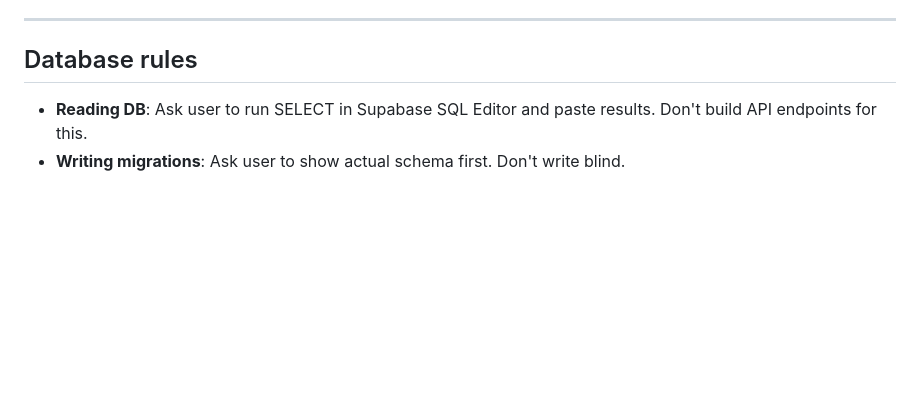
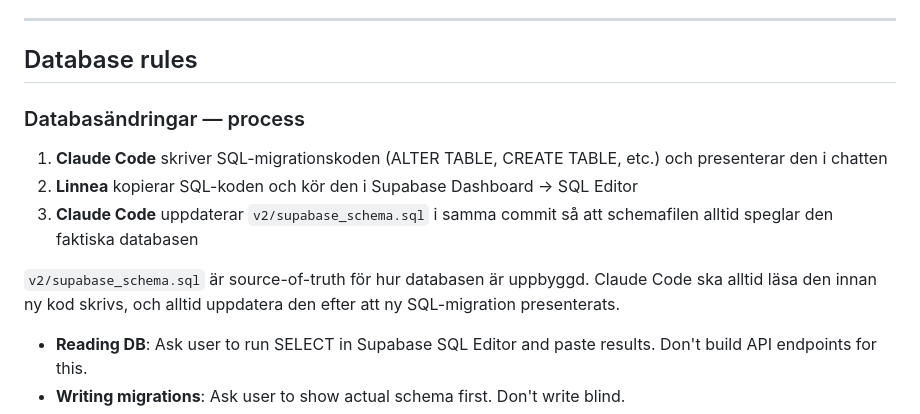
Before and after one commit to linneamoritznyc/antiapathyjobportal, a Markdown page: .claude/CLAUDE.md, the part around the change. GitHub-like rendering; blank space fills up the shorter version.

Commit message:
Add database change process documentation to CLAUDE.md
Documents the workflow: Claude Code writes SQL → Linnea runs in Supabase →
Claude Code updates schema file. Keeps all original rules intact.

https://claude.ai/code/session_01Nb2GpyR9R7xNdKFmwUrxE5

```diff
--- a/.claude/CLAUDE.md
+++ b/.claude/CLAUDE.md
@@ -183,6 +183,14 @@ Handled by:
 
 ## Database rules
 
+### Databasändringar — process
+
+1. **Claude Code** skriver SQL-migrationskoden (ALTER TABLE, CREATE TABLE, etc.) och presenterar den i chatten
+2. **Linnea** kopierar SQL-koden och kör den i Supabase Dashboard → SQL Editor
+3. **Claude Code** uppdaterar `v2/supabase_schema.sql` i samma commit så att schemafilen alltid speglar den faktiska databasen
+
+`v2/supabase_schema.sql` är source-of-truth för hur databasen är uppbyggd. Claude Code ska alltid läsa den innan ny kod skrivs, och alltid uppdatera den efter att ny SQL-migration presenterats.
+
 - **Reading DB**: Ask user to run SELECT in Supabase SQL Editor and paste results. Don't build API endpoints for this.
 - **Writing migrations**: Ask user to show actual schema first. Don't write blind.
 - **Migration files**: Give SQL directly in chat — never create SQL files in the repo. Update `v2/supabase_schema.sql` to reflect changes.
```
